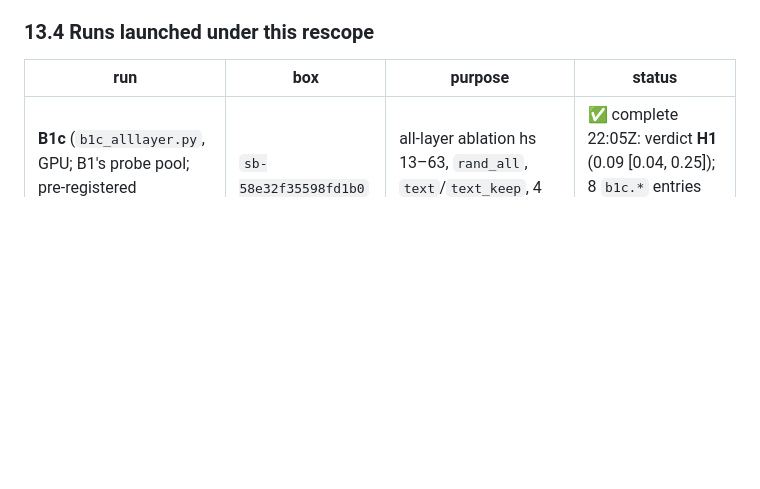
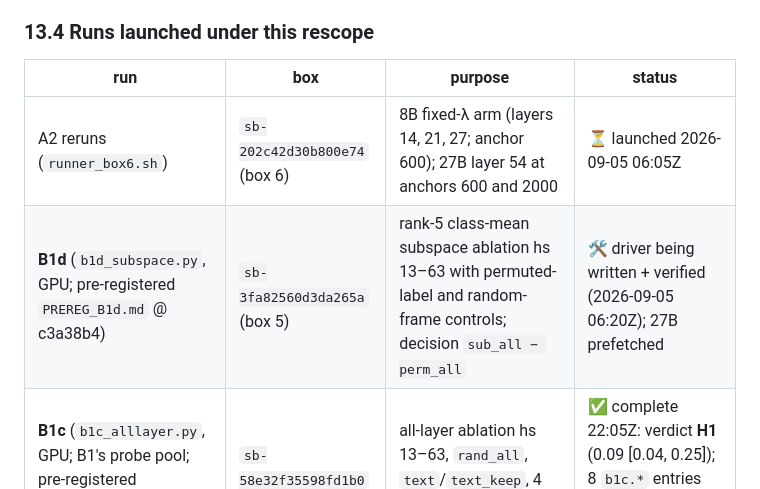
Before and after one commit to Manan-Wadhwa/affective-coupling-llm-agents, a Markdown page: docs/planning/RESEARCH_PLAN.md, the part around the change. Drawn GitHub-style; blank space fills up the shorter version.

Commit message:
plan: box 5/6 runs; night log

```diff
--- a/docs/planning/RESEARCH_PLAN.md
+++ b/docs/planning/RESEARCH_PLAN.md
@@ -842,6 +842,8 @@ footprint-matched control with its own contrast; a rewrite design that survives
 
 | run | box | purpose | status |
 |---|---|---|---|
+| A2 reruns (`runner_box6.sh`) | `sb-202c42d30b800e74` (box 6) | 8B fixed-λ arm (layers 14, 21, 27; anchor 600); 27B layer 54 at anchors 600 and 2000 | ⏳ launched 2026-09-05 06:05Z |
+| **B1d** (`b1d_subspace.py`, GPU; pre-registered `PREREG_B1d.md` @ c3a38b4) | `sb-3fa82560d3da265a` (box 5) | rank-5 class-mean subspace ablation hs 13–63 with permuted-label and random-frame controls; decision `sub_all − perm_all` | 🛠 driver being written + verified (2026-09-05 06:20Z); 27B prefetched |
 | **B1c** (`b1c_alllayer.py`, GPU; B1's probe pool; pre-registered `PREREG_B1c.md` @ cc2dc32) | `sb-58e32f35598fd1b0` (box 3) | all-layer ablation hs 13–63, `rand_all`, `text`/`text_keep`, 4 doses, median-fraction decision rule | ✅ complete 22:05Z: verdict **H1** (0.09 [0.04, 0.25]); 8 `b1c.*` entries quotable; report 22 + blind critique; see §13.5 |
 | A2 add-ons (`a2_followup.py`, CPU) | `sb-ea69c0d19be26d97` (box 4) | second fixed-λ anchor n = 2000 at layers 43, 54; layer 54 at n = 600; fixed-λ arm on the 8B (layers 14, 21, 27) | ⚠️ layer 43 of the n = 2000 anchor complete (20:53Z; `a2f2.*`, report 23); layer 54 partial (22/48 cells); the layer-54 @ 600 and 8B sweeps **lost** — the operator's laptop suspended 22:24Z–05:51Z and both leases ended meanwhile |
 | A2 follow-up (`a2_followup.py`, CPU; features regenerated from the saved 27B pool by `a2_regen_feats.py`) | `sb-45376053750d2753` | tuned-C / fixed-λ logistic; std-space cosines; CAA-raw cross-estimator with CI; λ per fit | ✅ layers 16 + 43 complete (17:42Z); layer 54 lost when box 1's lease expired ~17:55Z. Four `a2f.*` entries quotable |
```
Also changed, not shown: docs/review/NIGHT_LOG_2026-09-05.md (+1 -0 lines).
